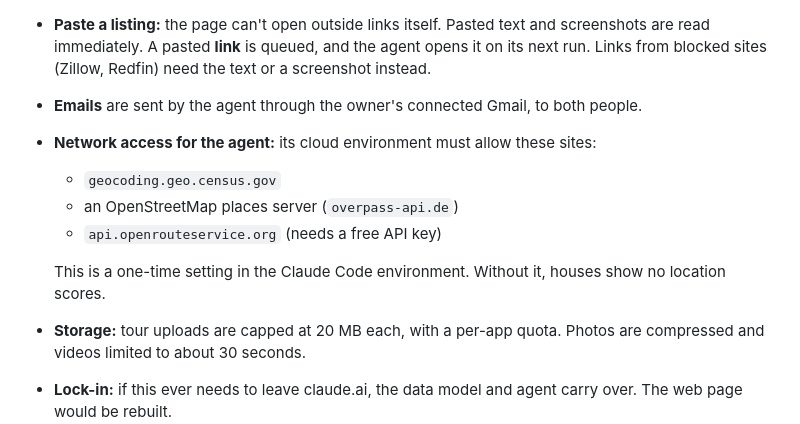
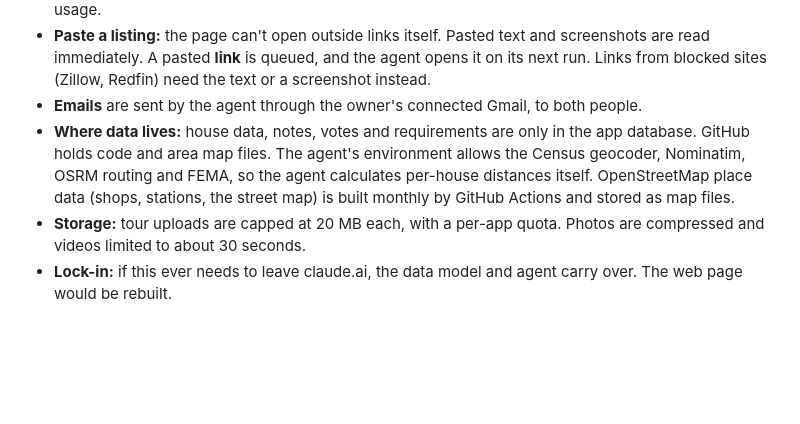
Before and after one commit to ddfzhh/z16f_find_houses, a Markdown page: SPEC.md, the part around the change. GitHub-like rendering; blank space fills up the shorter version.

```diff
--- a/SPEC.md
+++ b/SPEC.md
@@ -306,14 +306,12 @@ what the app does.
   need the text or a screenshot instead.
 - **Emails** are sent by the agent through the owner's connected Gmail, to
   both people.
-- **Network access for the agent:** its cloud environment must allow these
-  sites:
-  - `geocoding.geo.census.gov`
-  - an OpenStreetMap places server (`overpass-api.de`)
-  - `api.openrouteservice.org` (needs a free API key)
-
-  This is a one-time setting in the Claude Code environment. Without it,
-  houses show no location scores.
+- **Where data lives:** house data, notes, votes and requirements are only
+  in the app database. GitHub holds code and area map files. The agent's
+  environment allows the Census geocoder, Nominatim, OSRM routing and FEMA,
+  so the agent calculates per-house distances itself. OpenStreetMap place
+  data (shops, stations, the street map) is built monthly by GitHub Actions
+  and stored as map files.
 - **Storage:** tour uploads are capped at 20 MB each, with a per-app quota.
   Photos are compressed and videos limited to about 30 seconds.
 - **Lock-in:** if this ever needs to leave claude.ai, the data model and
```
Also changed, not shown: CLAUDE.md (+6 -6 lines), agent/AGENT.md (+26 -18 lines).
